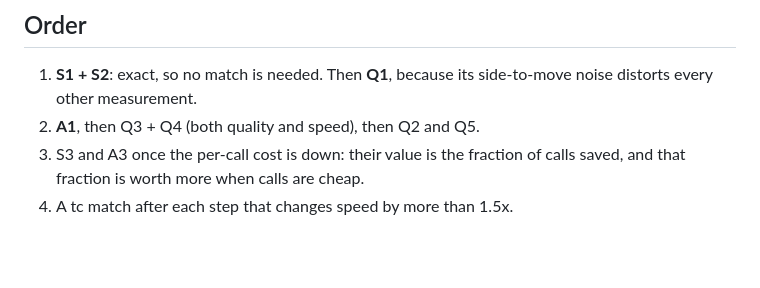
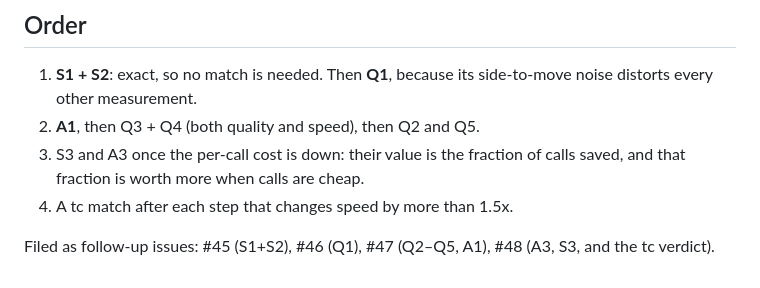
Before and after one commit to Ascanius3791/Ascaniusfish, a Markdown page: docs/plan_eval_roadmap.md, the part around the change. Drawn GitHub-style; blank space fills up the shorter version.

Commit message:
docs: link the plan roadmap to its follow-up issues
Refs #44
Co-Authored-By: Claude Opus 5.5 <noreply@anthropic.com>

```diff
--- a/docs/plan_eval_roadmap.md
+++ b/docs/plan_eval_roadmap.md
@@ -111,3 +111,6 @@ Ascanius-owned, so it goes to Ascanius as a patch.
 3. S3 and A3 once the per-call cost is down: their value is the fraction of
    calls saved, and that fraction is worth more when calls are cheap.
 4. A tc match after each step that changes speed by more than 1.5x.
+
+Filed as follow-up issues: #45 (S1+S2), #46 (Q1), #47 (Q2–Q5, A1), #48
+(A3, S3, and the tc verdict).
```
